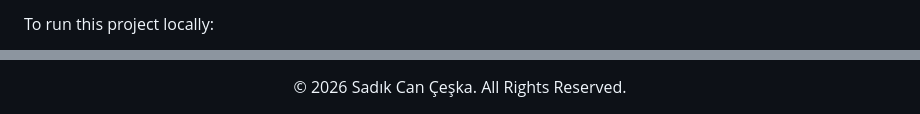
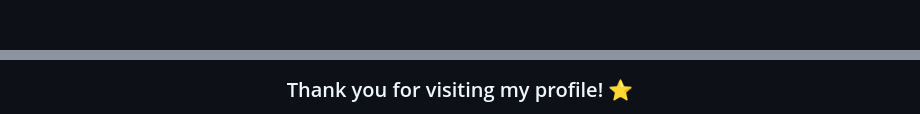
Before and after one commit to ceskasc/portfolio-2026, a Markdown page: README.md, 2 parts joined by grey strips. Drawn GitHub-style.

```diff
--- a/README.md
+++ b/README.md
@@ -98,3 +188,4 @@ This project is a high-end, interactive portfolio website designed to showcase c
 
-To run this project locally:
+<br />
+<br />
 
@@ -138,5 +241,3 @@ To run this project locally:
 
-  <br />
-  <br />
-  <p>© 2026 Sadık Can Çeşka. All Rights Reserved.</p>
+<h3 align="center">Thank you for visiting my profile! ⭐️</h3>
 
```
Also changed, not shown: other parts of README.md (+204 -91 lines).
